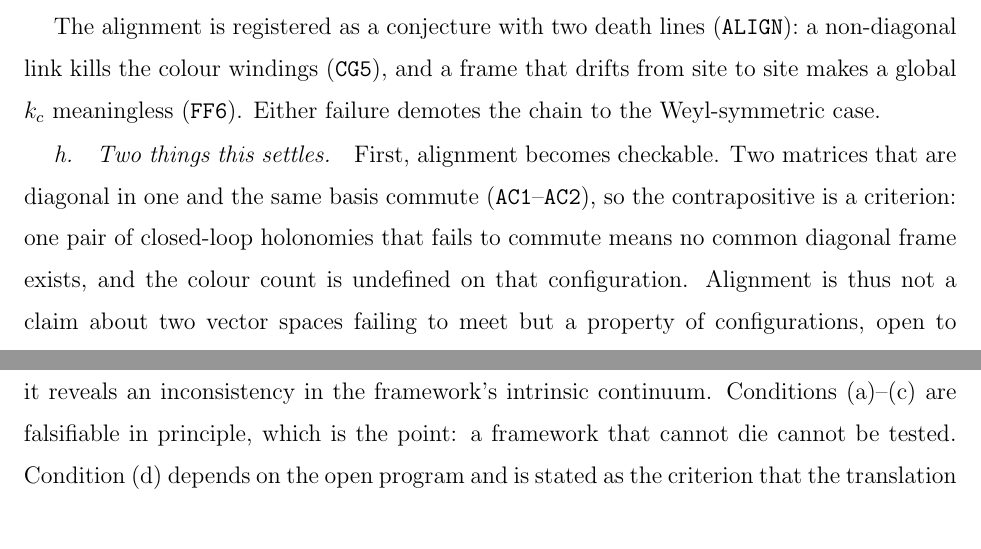
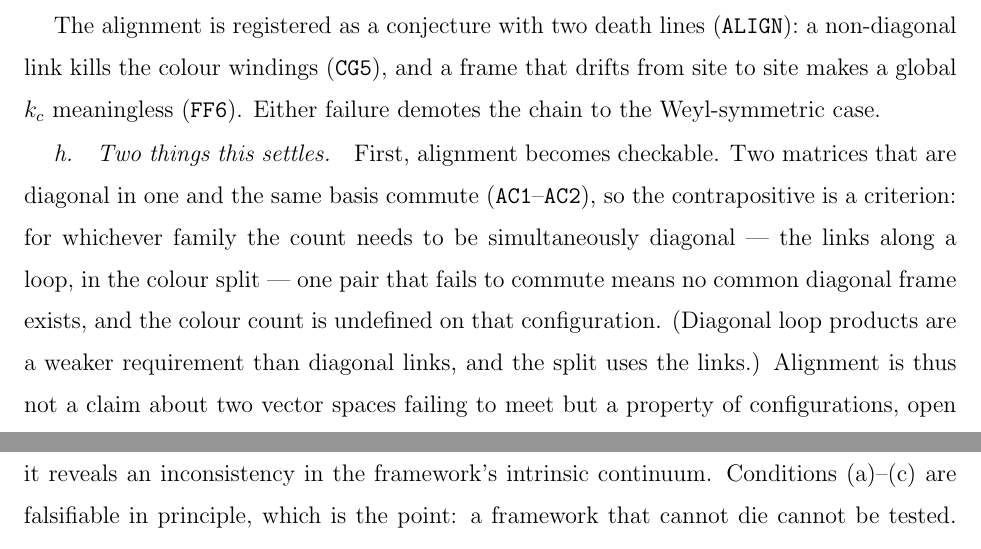
Before and after one commit to logos-42/Hibs-Physics, a LaTeX paper (paper3/projection-yangmills-gap.tex): two parts of pages 28 and 32 of 36, joined at a grey line, cut so that both start at the same text. Compiled offline with pdfLaTeX.

Commit message:
docs(paper3): ALIGN 判据要说准是查哪一族（拆色用链路，不是回路乘积）

```diff
--- a/paper3/projection-yangmills-gap.tex
+++ b/paper3/projection-yangmills-gap.tex
@@ -1397,9 +1397,12 @@ Weyl-symmetric case.
 \paragraph{Two things this settles.}
 First, alignment becomes checkable.  Two matrices that are diagonal in one
 and the same basis commute (\texttt{AC1}--\texttt{AC2}), so the
-contrapositive is a criterion: one pair of closed-loop holonomies that fails
-to commute means no common diagonal frame exists, and the colour count is
-undefined on that configuration.  Alignment is thus not a claim about two
+contrapositive is a criterion: for whichever family the count needs to be
+simultaneously diagonal --- the links along a loop, in the colour split ---
+one pair that fails to commute means no common diagonal frame exists, and
+the colour count is undefined on that configuration.  (Diagonal loop
+products are a weaker requirement than diagonal links, and the split uses
+the links.)  Alignment is thus not a claim about two
 vector spaces failing to meet but a property of configurations, open to
 inspection.  The converse --- commuting diagonalizable holonomies share an
 eigenbasis --- needs the spectral theorem and is not formalized here, so what
```
Also changed, not shown: paper3/projection-yangmills-gap-zh.tex (+1 -1 lines), paper3/projection-yangmills-gap-zh.pdf, paper3/projection-yangmills-gap.pdf.
